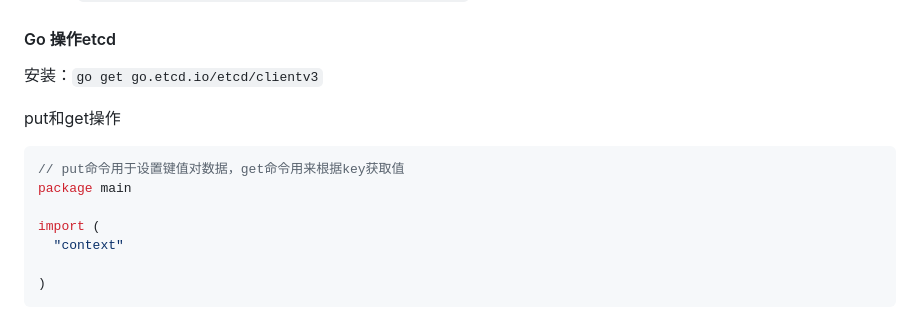
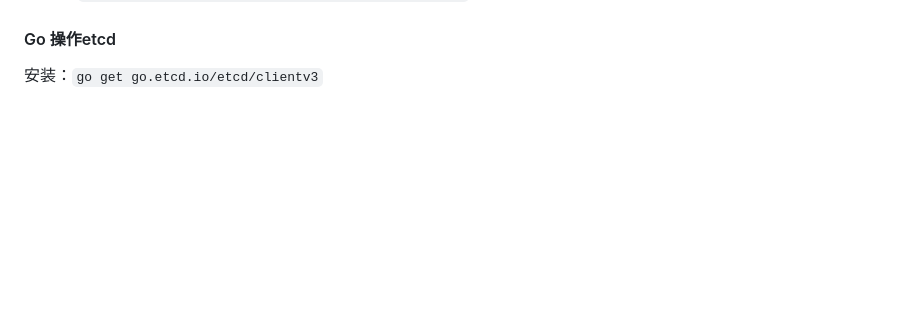
Before and after one commit to ayiio/studyGo, a Markdown page: etcd/my.md, the part around the change. Rendered like a GitHub page; blank space fills up the shorter version.

````diff
--- a/etcd/my.md
+++ b/etcd/my.md
@@ -156,14 +156,3 @@ delte：`etcdctl --endpoints=http://127.0.0.1:2379 del kfc`
 
 #### Go 操作etcd
 安装：`go get go.etcd.io/etcd/clientv3`
-
-put和get操作
-```go
-// put命令用于设置键值对数据，get命令用来根据key获取值
-package main
-
-import (
-  "context"
-
-)
-```
````
